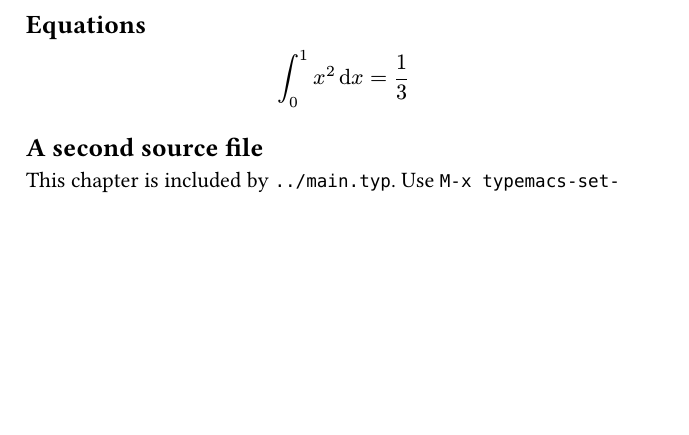
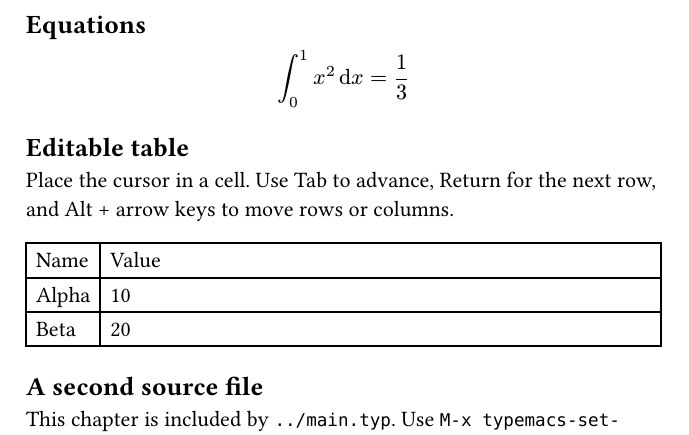
Before and after one commit to FrightenedFoxCN/typemacs, a Typst document (examples/main.typ): part of the page, cut so that both start at the same text, the shorter picture padded with empty space. Compiled offline with Typst 0.15.

Commit message:
feature: table edit mode

```diff
--- a/examples/main.typ
+++ b/examples/main.typ
@@ -10,4 +10,18 @@ Changes appear in the preview before you save the buffer.
 
 $ integral_0^1 x^2 dif x = 1/3 $
 
+== Editable table
+
+Place the cursor in a cell. Use Tab to advance, Return for the next row,
+and Alt + arrow keys to move rows or columns.
+
+#table(
+  columns: (auto, 1fr),
+  table.header(
+    [Name],   [Value],
+  ),
+  [Alpha],  [10],
+  [Beta],   [20],
+)
+
 #include "chapters/intro.typ"
```
Also changed, not shown: docs/design.md (+12 -1 lines), Makefile, README.md, 3 other files.
